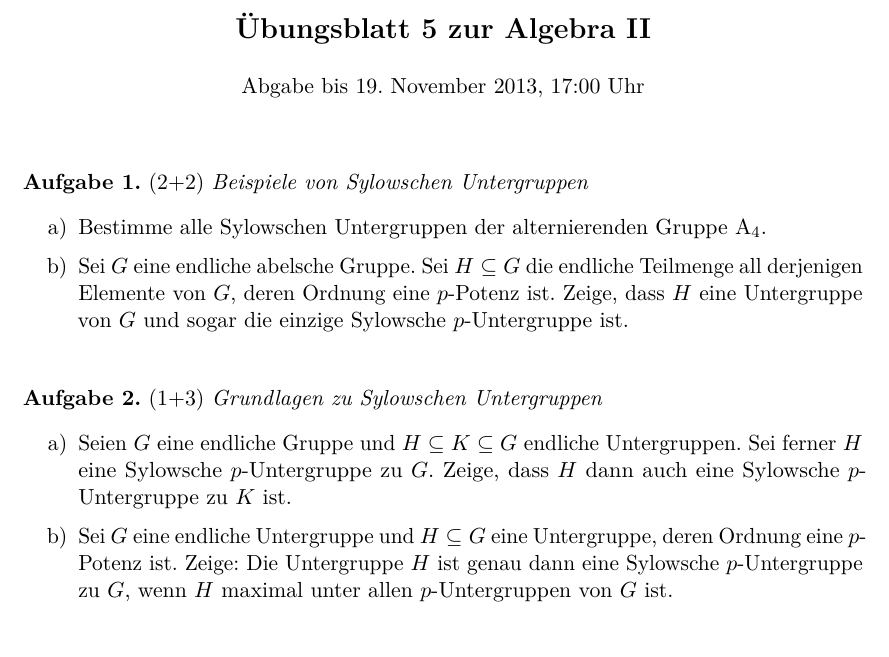
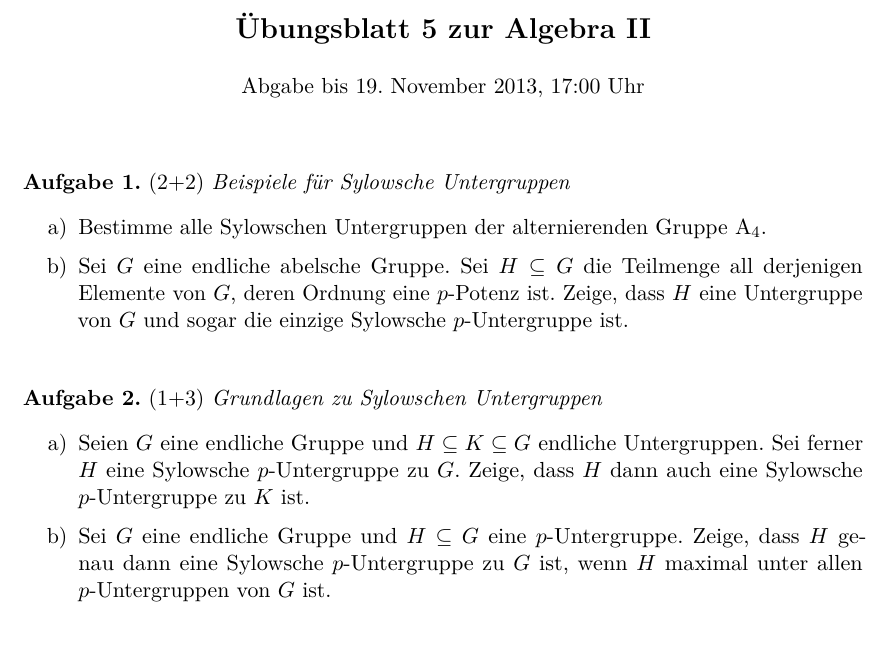
Before and after one commit to iblech/algebra, a LaTeX problem sheet (alg2/uebung05.tex): part of the page, cut so that both start at the same text. Compiled offline with pdfLaTeX.

Commit message:
Designverbesserungen

```diff
--- a/alg2/uebung05.tex
+++ b/alg2/uebung05.tex
@@ -5,11 +5,11 @@
 
 \maketitle{5}{Abgabe bis 19. November 2013, 17:00 Uhr}
 
-\begin{aufgabeE}{2+2}{Beispiele von Sylowschen Untergruppen}
+\begin{aufgabeE}{2+2}{Beispiele für Sylowsche Untergruppen}
 \item
 Bestimme alle Sylowschen Untergruppen der alternierenden Gruppe~$\AAA_4$.
 \item
-Sei~$G$ eine endliche abelsche Gruppe. Sei~$H \subseteq G$ die endliche
+Sei~$G$ eine endliche abelsche Gruppe. Sei~$H \subseteq G$ die
 Teilmenge all derjenigen Elemente von~$G$, deren Ordnung eine~$p$-Potenz ist.
 Zeige, dass~$H$ eine Untergruppe von~$G$ und sogar die einzige
 Sylowsche~$p$-Untergruppe ist.
@@ -17,12 +17,12 @@
 
 \begin{aufgabeE}{1+3}{Grundlagen zu Sylowschen Untergruppen}
 \item Seien~$G$ eine endliche Gruppe und~$H \subseteq K \subseteq G$ endliche
-Untergruppen. Sei ferner~$H$ eine Sylowsche~$p$-Untergruppe zu~$G$. Zeige,
-dass~$H$ dann auch eine Sylowsche~$p$-Untergruppe zu~$K$ ist.
-\item Sei~$G$ eine endliche Untergruppe und~$H \subseteq G$ eine Untergruppe,
-deren Ordnung eine~$p$-Potenz ist. Zeige: Die Untergruppe~$H$ ist genau dann
-eine Sylowsche~$p$-Untergruppe zu~$G$, wenn~$H$ maximal unter
-allen~$p$-Untergruppen von~$G$ ist.
+Untergruppen. Sei ferner $H$ eine Sylowsche~$p$-Untergruppe zu~$G$. Zeige,
+dass~$H$ dann auch eine Sylowsche $p$"~Untergruppe zu~$K$ ist.
+\item Sei~$G$ eine endliche Gruppe und~$H \subseteq G$ eine~$p$-Untergruppe.
+Zeige, dass~$H$ genau dann
+eine Sylowsche $p$"~Untergruppe zu~$G$ ist, wenn~$H$ maximal unter
+allen $p$"~Untergruppen von~$G$ ist.
 \end{aufgabeE}
 
 \begin{aufgabeE}{3+3}{Existenz nichttrivialer Normalteiler}
```
Also changed, not shown: alg2/hinweise.tex (+3 -1 lines), alg2/hinweise.pdf, alg2/uebung05.pdf.
